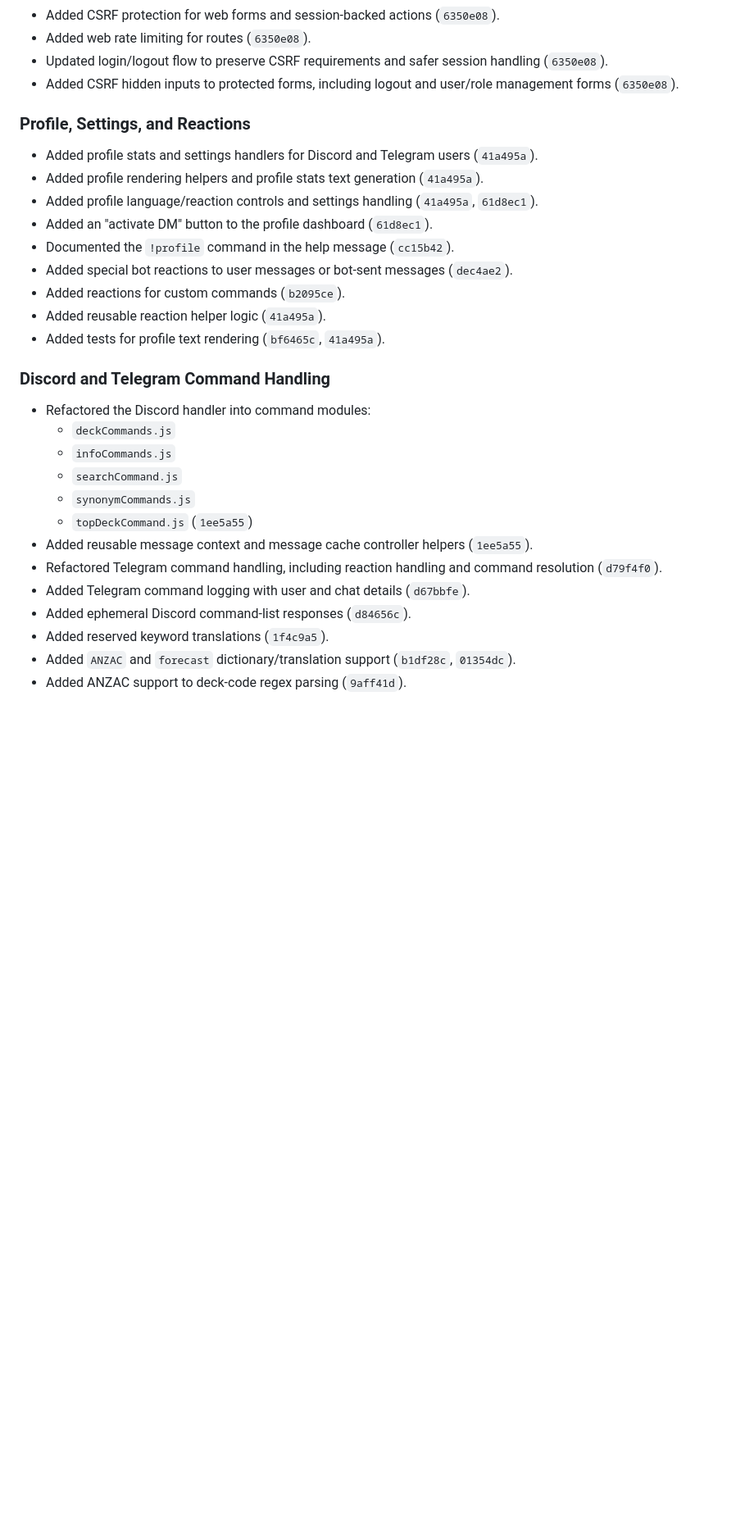
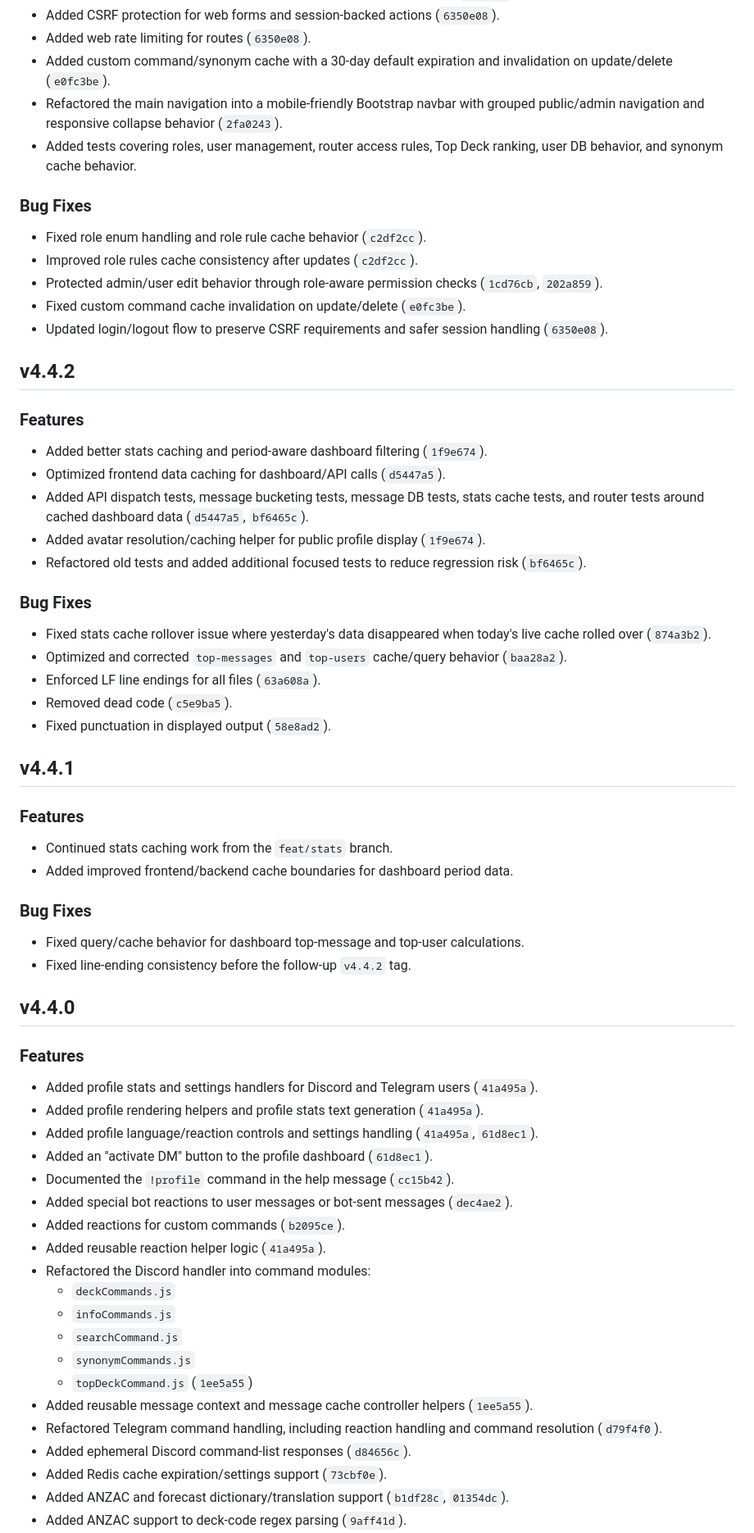
Before and after one commit to alex-weber/katy-kards-bot, a Markdown page: Releases.md, the part around one of its changes. Shown at 82% size. Drawn GitHub-style; blank space fills up the shorter version.

```diff
--- a/Releases.md
+++ b/Releases.md
@@ -42,9 +59,50 @@ This report is based on the git history after `v4.2.0` and includes the current
 - Added CSRF protection for web forms and session-backed actions (`6350e08`).
 - Added web rate limiting for routes (`6350e08`).
+- Added custom command/synonym cache with a 30-day default expiration and invalidation on update/delete (`e0fc3be`).
+- Refactored the main navigation into a mobile-friendly Bootstrap navbar with grouped public/admin navigation and responsive collapse behavior (`2fa0243`).
+- Added tests covering roles, user management, router access rules, Top Deck ranking, user DB behavior, and synonym cache behavior.
+
+### Bug Fixes
+
+- Fixed role enum handling and role rule cache behavior (`c2df2cc`).
+- Improved role rules cache consistency after updates (`c2df2cc`).
+- Protected admin/user edit behavior through role-aware permission checks (`1cd76cb`, `202a859`).
+- Fixed custom command cache invalidation on update/delete (`e0fc3be`).
 - Updated login/logout flow to preserve CSRF requirements and safer session handling (`6350e08`).
-- Added CSRF hidden inputs to protected forms, including logout and user/role management forms (`6350e08`).
 
-### Profile, Settings, and Reactions
+## v4.4.2
+
+### Features
+
+- Added better stats caching and period-aware dashboard filtering (`1f9e674`).
+- Optimized frontend data caching for dashboard/API calls (`d5447a5`).
+- Added API dispatch tests, message bucketing tests, message DB tests, stats cache tests, and router tests around cached dashboard data (`d5447a5`, `bf6465c`).
+- Added avatar resolution/caching helper for public profile display (`1f9e674`).
+- Refactored old tests and added additional focused tests to reduce regression risk (`bf6465c`).
+
+### Bug Fixes
+
+- Fixed stats cache rollover issue where yesterday's data disappeared when today's live cache rolled over (`874a3b2`).
+- Optimized and corrected `top-messages` and `top-users` cache/query behavior (`baa28a2`).
+- Enforced LF line endings for all files (`63a608a`).
+- Removed dead code (`c5e9ba5`).
+- Fixed punctuation in displayed output (`58e8ad2`).
+
+## v4.4.1
+
+### Features
+
+- Continued stats caching work from the `feat/stats` branch.
+- Added improved frontend/backend cache boundaries for dashboard period data.
+
+### Bug Fixes
+
+- Fixed query/cache behavior for dashboard top-message and top-user calculations.
+- Fixed line-ending consistency before the follow-up `v4.4.2` tag.
+
+## v4.4.0
+
+### Features
 
 - Added profile stats and settings handlers for Discord and Telegram users (`41a495a`).
 - Added profile rendering helpers and profile stats text generation (`41a495a`).
@@ -54,10 +112,6 @@ This report is based on the git history after `v4.2.0` and includes the current
 - Added special bot reactions to user messages or bot-sent messages (`dec4ae2`).
 - Added reactions for custom commands (`b2095ce`).
 - Added reusable reaction helper logic (`41a495a`).
-- Added tests for profile text rendering (`bf6465c`, `41a495a`).
-
-### Discord and Telegram Command Handling
-
 - Refactored the Discord handler into command modules:
   - `deckCommands.js`
   - `infoCommands.js`
@@ -67,8 +121,7 @@ This report is based on the git history after `v4.2.0` and includes the current
   (`1ee5a55`)
 - Added reusable message context and message cache controller helpers (`1ee5a55`).
 - Refactored Telegram command handling, including reaction handling and command resolution (`d79f4f0`).
-- Added Telegram command logging with user and chat details (`d67bbfe`).
 - Added ephemeral Discord command-list responses (`d84656c`).
-- Added reserved keyword translations (`1f4c9a5`).
-- Added `ANZAC` and `forecast` dictionary/translation support (`b1df28c`, `01354dc`).
+- Added Redis cache expiration/settings support (`73cbf0e`).
+- Added ANZAC and forecast dictionary/translation support (`b1df28c`, `01354dc`).
 - Added ANZAC support to deck-code regex parsing (`9aff41d`).
```
Also changed, not shown: other parts of Releases.md (+64 -99 lines).
